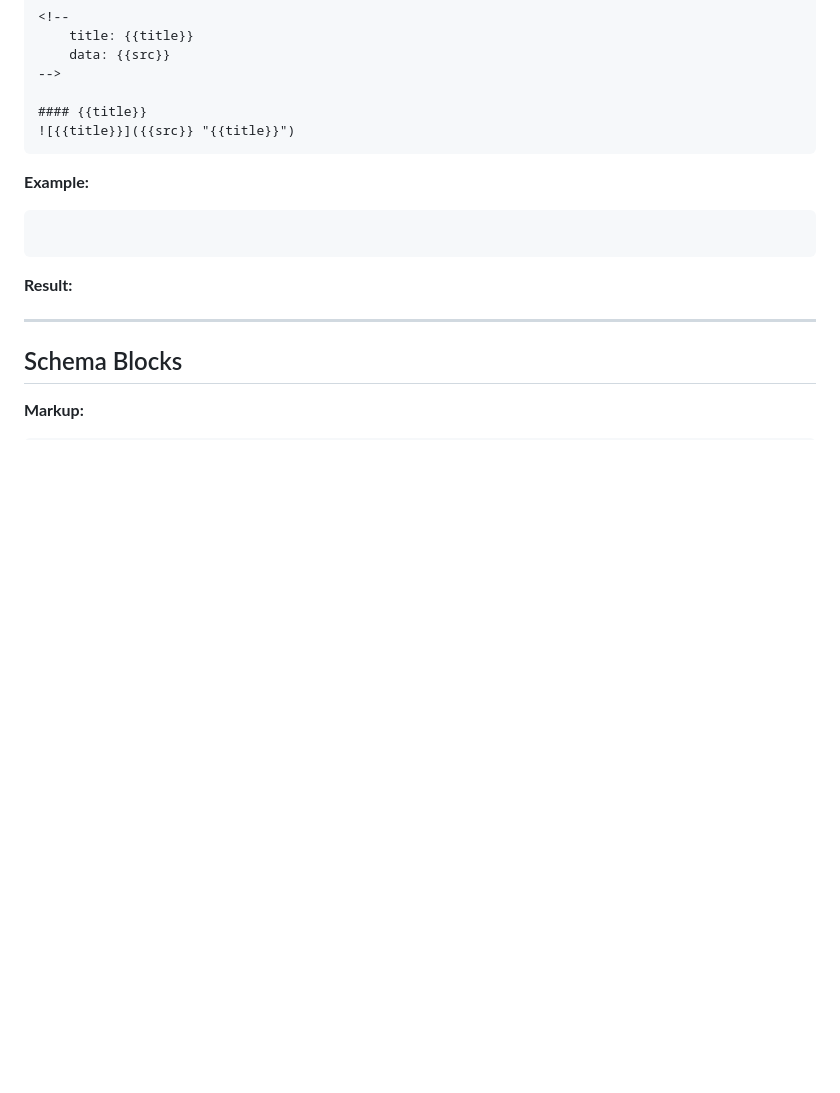
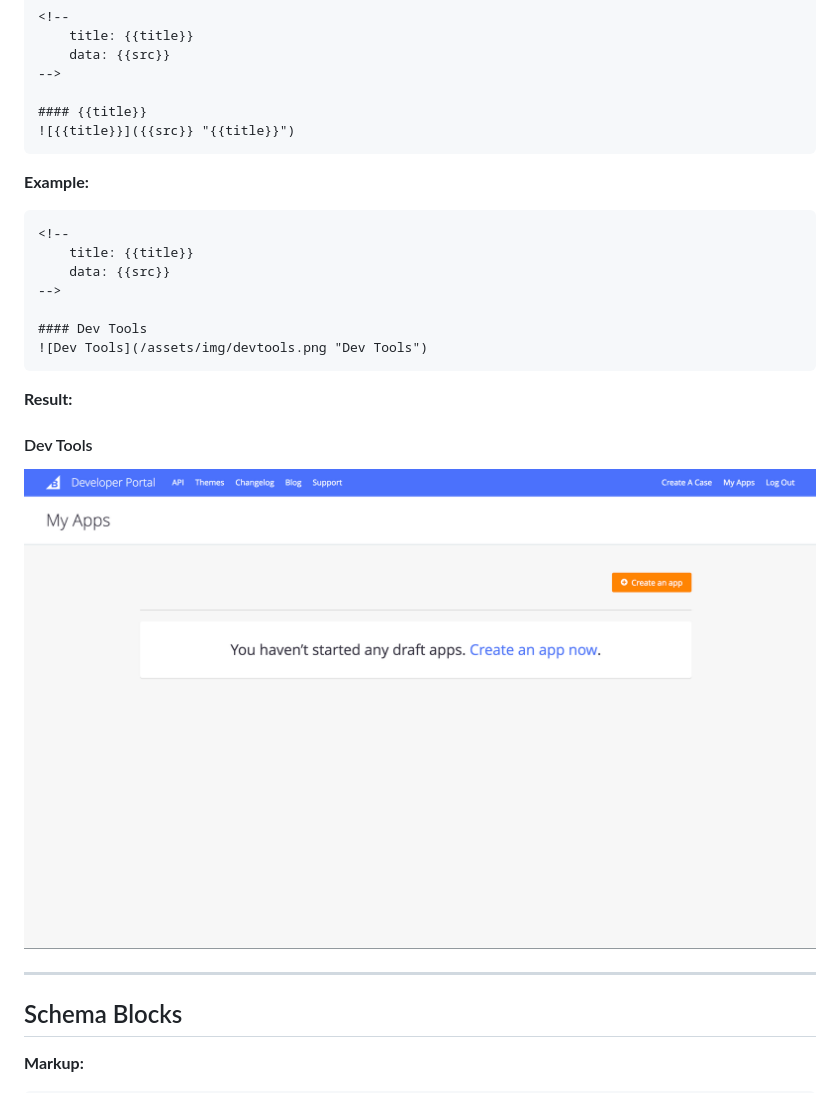
Before and after one commit to bigcommerce/dev-docs, a Markdown page: markdown/_components.md, the part around the change. Drawn GitHub-style; pictures changed too: assets/img/devtools.png (added); blank space fills up the shorter version.

Commit message:
add image example and result

````diff
--- a/markdown/_components.md
+++ b/markdown/_components.md
@@ -159,9 +159,24 @@ lineNumbers: true
 **Example:**
 
 ```html
+<!--
+    title: {{title}}
+    data: {{src}}
+-->
+
+#### Dev Tools
+![Dev Tools](/assets/img/devtools.png "Dev Tools")
 ```
 
 **Result:**
+
+<!--
+    title: {{title}}
+    data: {{src}}
+-->
+
+#### Dev Tools
+![Dev Tools](/assets/img/devtools.png "Dev Tools")
 
 ---
 
````
